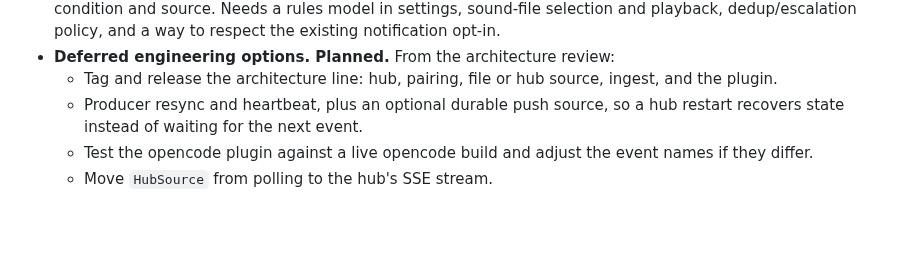
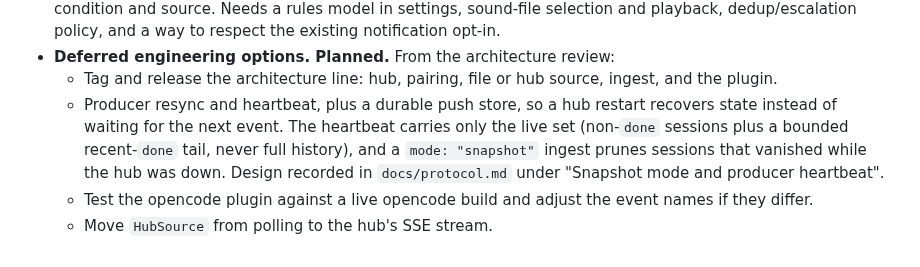
Before and after one commit to ZBVirus/AgentLight, a Markdown page: docs/ROADMAP.md, the part around the change. GitHub-like rendering; blank space fills up the shorter version.

```diff
--- a/docs/ROADMAP.md
+++ b/docs/ROADMAP.md
@@ -192,8 +192,12 @@ decide and prioritize later.
 - **Deferred engineering options. Planned.** From the architecture review:
   - Tag and release the architecture line: hub, pairing, file or hub source,
     ingest, and the plugin.
-  - Producer resync and heartbeat, plus an optional durable push source, so a
-    hub restart recovers state instead of waiting for the next event.
+  - Producer resync and heartbeat, plus a durable push store, so a hub restart
+    recovers state instead of waiting for the next event. The heartbeat carries
+    only the live set (non-`done` sessions plus a bounded recent-`done` tail,
+    never full history), and a `mode: "snapshot"` ingest prunes sessions that
+    vanished while the hub was down. Design recorded in `docs/protocol.md`
+    under "Snapshot mode and producer heartbeat".
   - Test the opencode plugin against a live opencode build and adjust the event
     names if they differ.
   - Move `HubSource` from polling to the hub's SSE stream.
```
Also changed, not shown: docs/plugin.md (+3 -0 lines), docs/protocol.md (+46 -4 lines).
